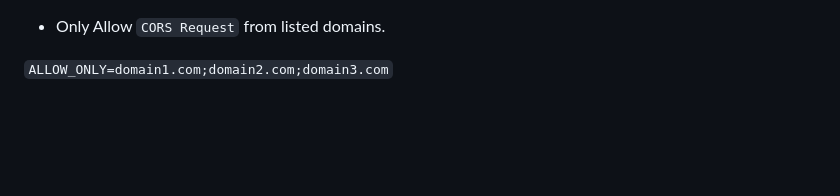
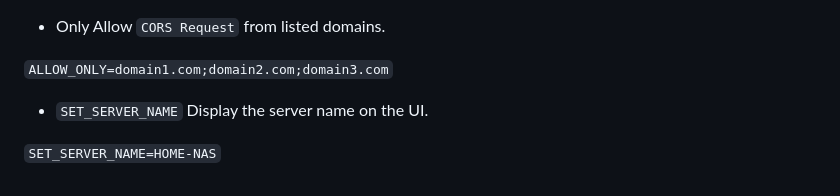
Before and after one commit to openspeedtest/Docker-Image, a Markdown page: README.md, the part around the change. Drawn GitHub-style; blank space fills up the shorter version.

```diff
--- a/README.md
+++ b/README.md
@@ -137,3 +137,7 @@ To enable port changes, set the `CHANGE_CONTAINER_PORTS` environment variable to
 - Only Allow `CORS Request` from listed domains.
 
 `ALLOW_ONLY=domain1.com;domain2.com;domain3.com`
+
+- `SET_SERVER_NAME` Display the server name on the UI.
+
+`SET_SERVER_NAME=HOME-NAS`
```
